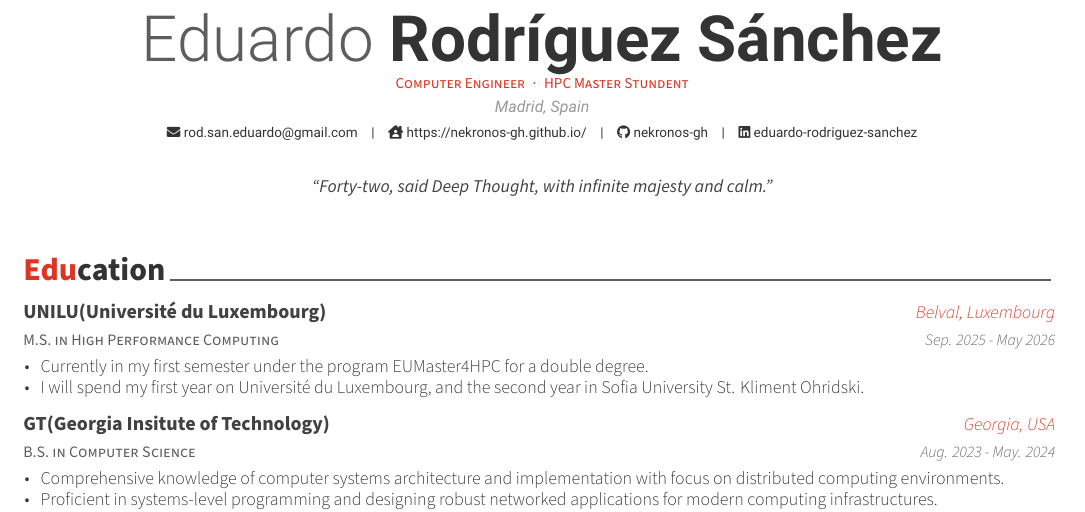
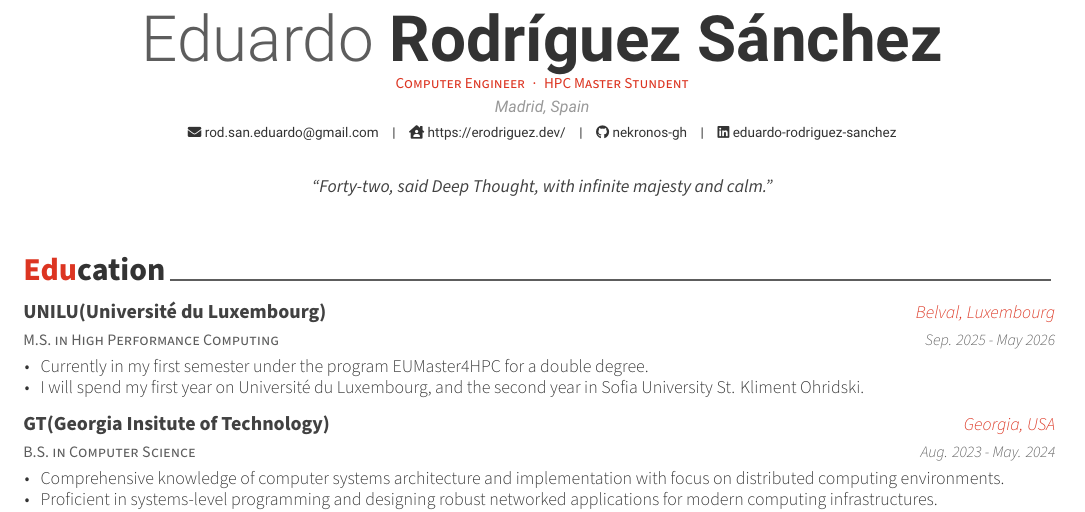
Before and after one commit to nekronos-gh/CV, a LaTeX CV (cv.tex): part of page 1 of 2, cut so that both start at the same text. Compiled offline with XeLaTeX.

Commit message:
Update link to personal page

```diff
--- a/cv.tex
+++ b/cv.tex
@@ -60,7 +60,7 @@
 % \dateofbirth{August 17th, 2002}
 \github{nekronos-gh}
 \linkedin{eduardo-rodriguez-sanchez}
-\homepage{https://nekronos-gh.github.io/}
+\homepage{https://erodriguez.dev/}
 % \gitlab{gitlab-id}
 % \stackoverflow{SO-id}{SO-name}
 % \twitter{@twit}
```
